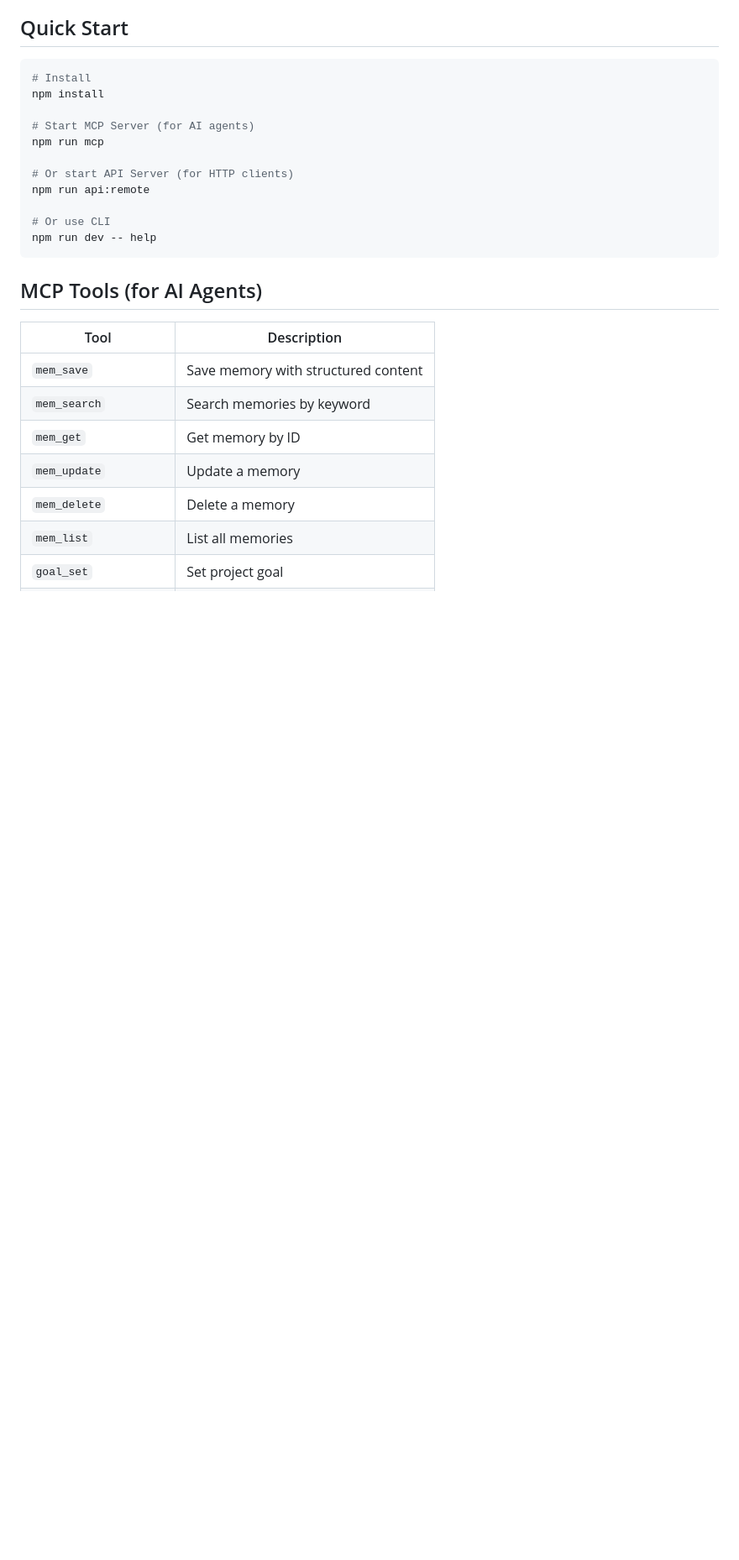
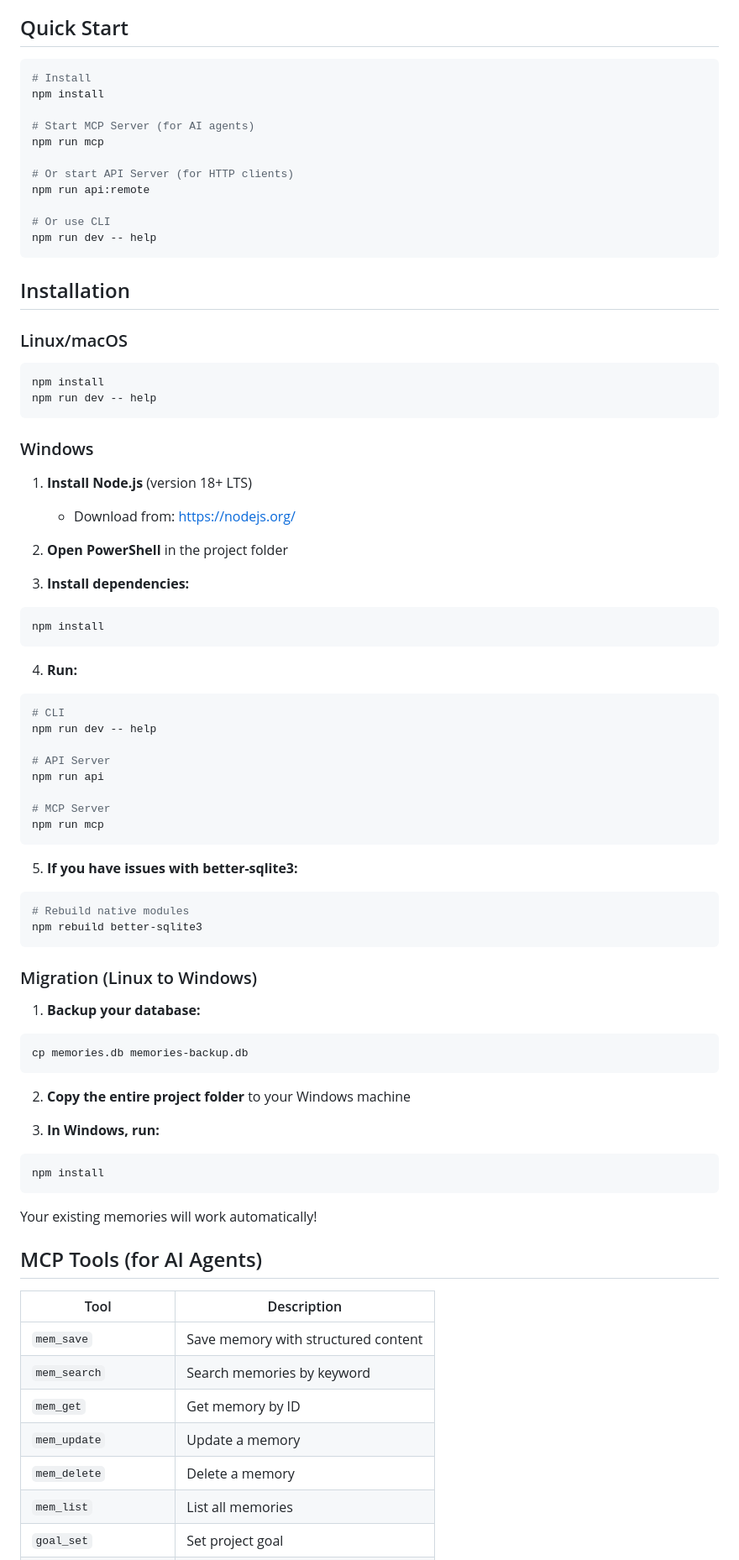
Before and after one commit to Daniel-L10N/cmx-memories, a Markdown page: README.md, the part around the change. Shown at 84% size. Drawn GitHub-style; blank space fills up the shorter version.

Commit message:
docs: add Windows installation and migration guide

````diff
--- a/README.md
+++ b/README.md
@@ -35,6 +35,61 @@ npm run api:remote
 # Or use CLI
 npm run dev -- help
 ```
+
+## Installation
+
+### Linux/macOS
+
+```bash
+npm install
+npm run dev -- help
+```
+
+### Windows
+
+1. **Install Node.js** (version 18+ LTS)
+   - Download from: https://nodejs.org/
+
+2. **Open PowerShell** in the project folder
+
+3. **Install dependencies:**
+```powershell
+npm install
+```
+
+4. **Run:**
+```powershell
+# CLI
+npm run dev -- help
+
+# API Server
+npm run api
+
+# MCP Server
+npm run mcp
+```
+
+5. **If you have issues with better-sqlite3:**
+```powershell
+# Rebuild native modules
+npm rebuild better-sqlite3
+```
+
+### Migration (Linux to Windows)
+
+1. **Backup your database:**
+```bash
+cp memories.db memories-backup.db
+```
+
+2. **Copy the entire project folder** to your Windows machine
+
+3. **In Windows, run:**
+```powershell
+npm install
+```
+
+Your existing memories will work automatically!
 
 ## MCP Tools (for AI Agents)
 
````
